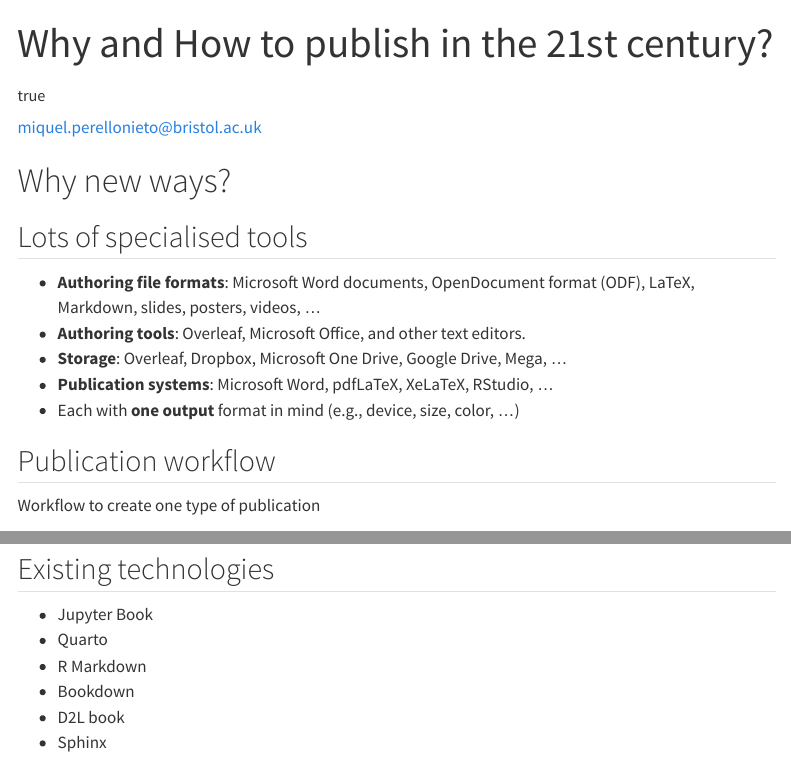
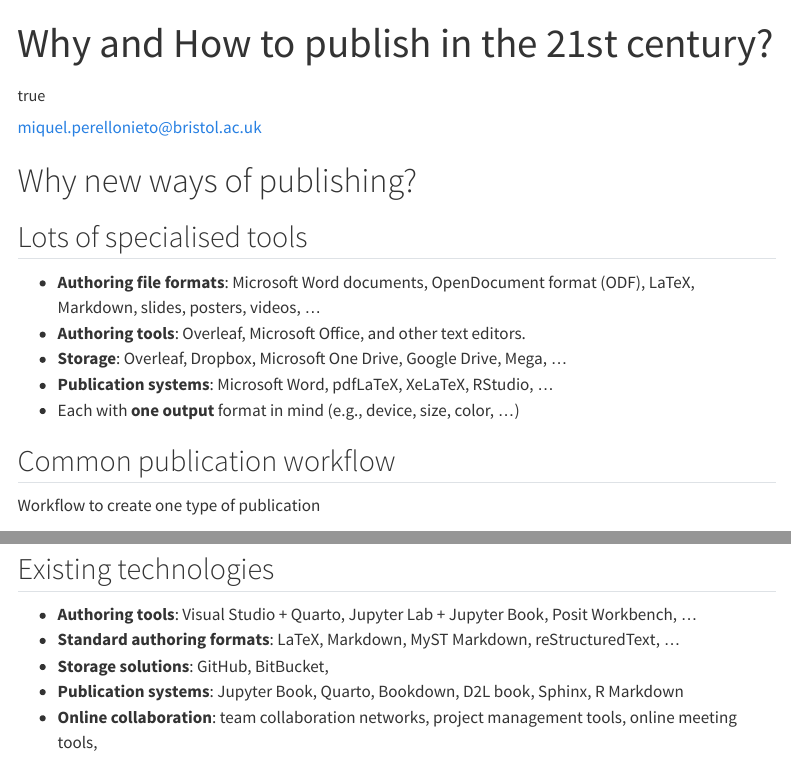
Before and after one commit to IntelligentSystemsLaboratory/nwoap_workshop, a Quarto document (introduction.qmd): the page in a window 1100 px wide, from its top, and a second part further down, joined at a grey line. Rendered offline with R 4.5, knitr and Pandoc in place of Quarto, with nearby package versions; menus at the side of the page are left out.

Commit message:
Extended intro

```diff
--- a/introduction.qmd
+++ b/introduction.qmd
@@ -20,7 +20,7 @@
     output-file: slides-intro-why-how.html
 ---
 
-# Why new ways?
+# Why new ways of publishing?
 
 ## Lots of specialised tools
 
@@ -30,7 +30,7 @@
 - **Publication systems**: Microsoft Word, pdfLaTeX, XeLaTeX, RStudio, ...
 - Each with **one output** format in mind (e.g., device, size, color, ...)
 
-## Publication workflow
+## Common publication workflow
 
 Workflow to create one type of publication
 
@@ -119,12 +119,15 @@
 
 ## Existing technologies
 
-- Jupyter Book
-- Quarto
-- R Markdown
-- Bookdown
-- D2L book
-- Sphinx
+- **Authoring tools**: Visual Studio + Quarto, Jupyter Lab + Jupyter Book,
+  Posit Workbench, ...
+- **Standard authoring formats**: LaTeX, Markdown, MyST Markdown,
+  reStructuredText, ...
+- **Storage solutions**: GitHub, BitBucket,
+- **Publication systems**: Jupyter Book, Quarto, Bookdown, D2L book, Sphinx, R
+  Markdown
+- **Online collaboration**: team collaboration networks, project management
+  tools, online meeting tools,
 
 # What next?
 
```
Also changed, not shown: introduction.qmd (2 more changed lines).
